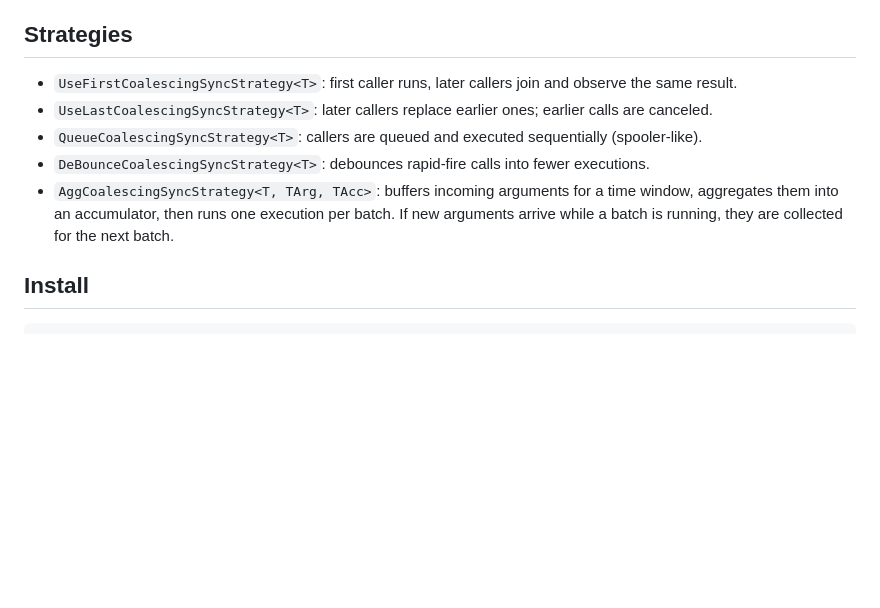
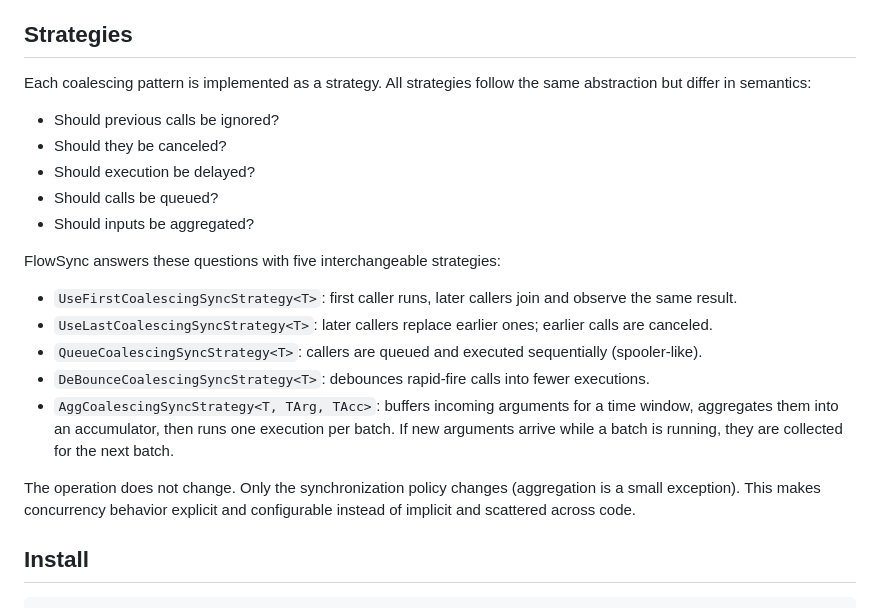
Before and after one commit to 0x1000000/FlowSync, a Markdown page: README.md, the part around one of its changes. Rendered like a GitHub page; blank space fills up the shorter version.

```diff
--- a/README.md
+++ b/README.md
@@ -33,11 +84,23 @@ Without coordination, this leads to:
 
 ## Strategies
 
+Each coalescing pattern is implemented as a strategy. All strategies follow the same abstraction but differ in semantics:
+
+- Should previous calls be ignored?
+- Should they be canceled?
+- Should execution be delayed?
+- Should calls be queued?
+- Should inputs be aggregated?
+
+FlowSync answers these questions with five interchangeable strategies:
+
 - `UseFirstCoalescingSyncStrategy<T>`: first caller runs, later callers join and observe the same result.
 - `UseLastCoalescingSyncStrategy<T>`: later callers replace earlier ones; earlier calls are canceled.
 - `QueueCoalescingSyncStrategy<T>`: callers are queued and executed sequentially (spooler-like).
 - `DeBounceCoalescingSyncStrategy<T>`: debounces rapid-fire calls into fewer executions.
 - `AggCoalescingSyncStrategy<T, TArg, TAcc>`: buffers incoming arguments for a time window, aggregates them into an accumulator, then runs one execution per batch. If new arguments arrive while a batch is running, they are collected for the next batch.
+
+The operation does not change. Only the synchronization policy changes (aggregation is a small exception). This makes concurrency behavior explicit and configurable instead of implicit and scattered across code.
 
 ## Install
 
```
Also changed, not shown: other parts of README.md (+130 -1 lines).
